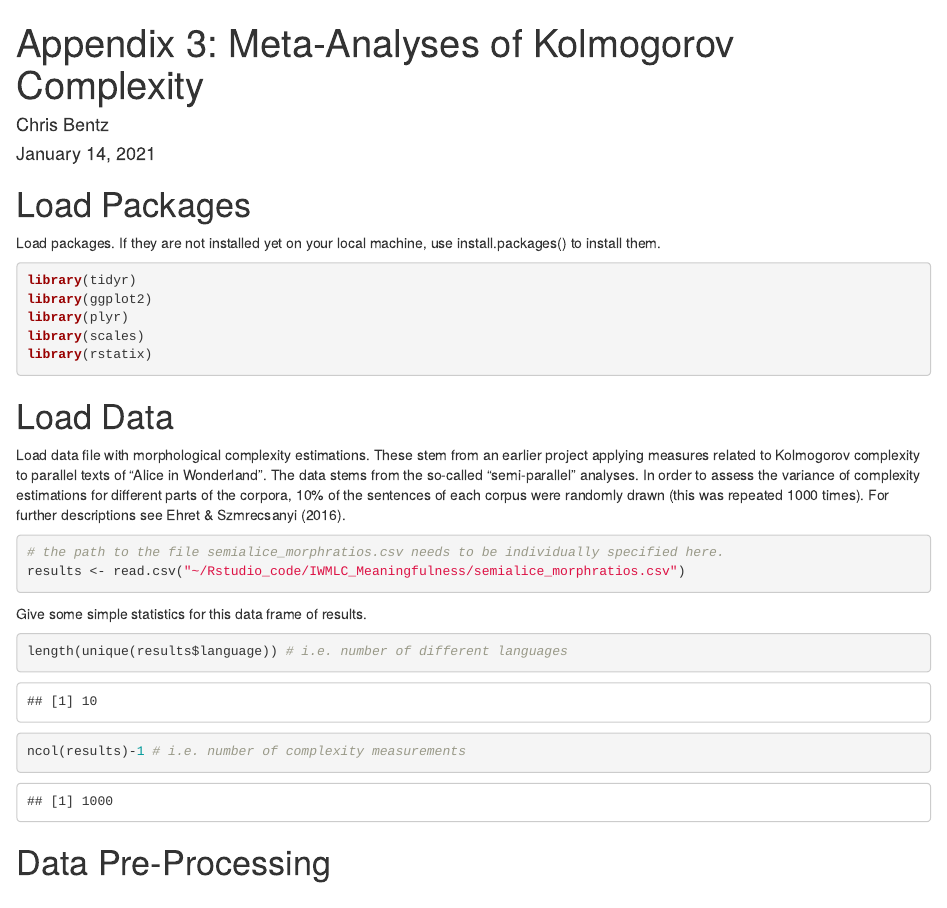
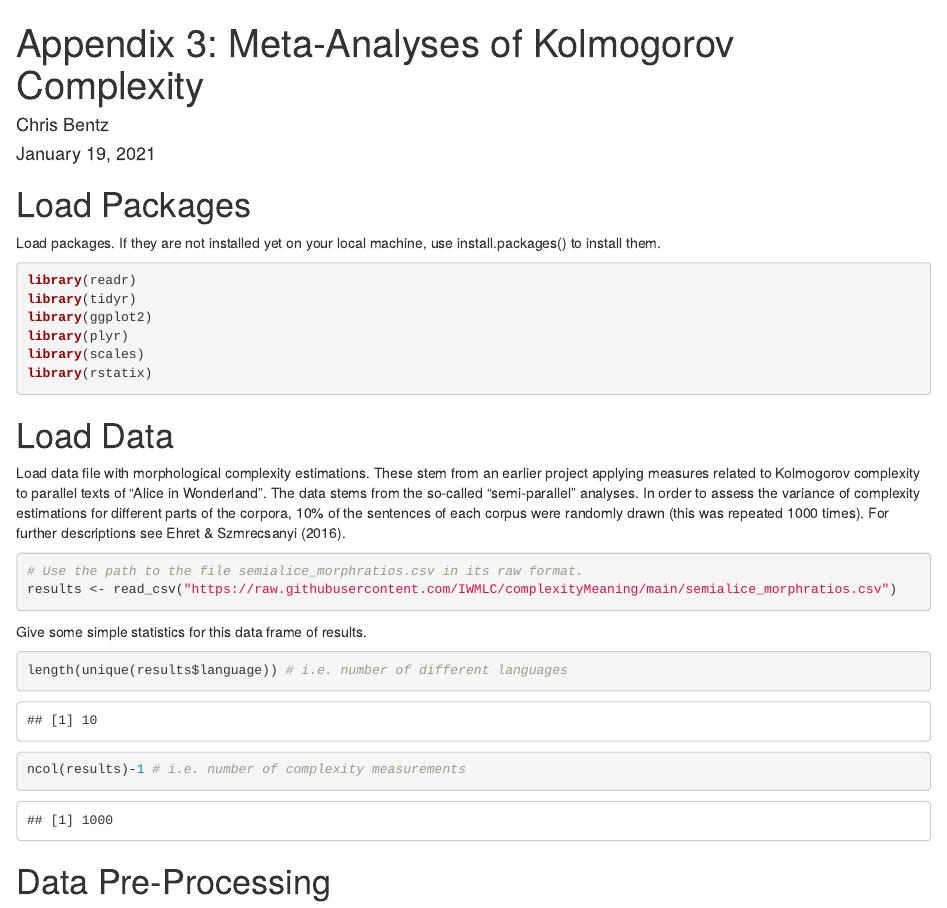
Before and after one commit to IWMLC/complexityMeaning, an R Markdown document (Kolmogorov_Metaanalyses.Rmd): the page in a window 1100 px wide, from its top. The pictures show the output file Kolmogorov_Metaanalyses.html that the author committed with the source, opened offline.

Commit message:
changed code and re-ran

````diff
--- a/Kolmogorov_Metaanalyses.Rmd
+++ b/Kolmogorov_Metaanalyses.Rmd
@@ -1,7 +1,7 @@
 ---
 title: 'Appendix 3: Meta-Analyses of Kolmogorov Complexity'
 author: "Chris Bentz"
-date: "January 14, 2021"
+date: "January 19, 2021"
 output:
   html_document: default
   pdf_document: default
@@ -15,6 +15,7 @@ knitr::opts_chunk$set(echo = TRUE)
 # Load Packages
 Load packages. If they are not installed yet on your local machine, use install.packages() to install them.
 ```{r, message = FALSE}
+library(readr)
 library(tidyr)
 library(ggplot2)
 library(plyr)
@@ -25,8 +26,8 @@ library(rstatix)
 # Load Data
 Load data file with morphological complexity estimations. These stem from an earlier project applying measures related to Kolmogorov complexity to parallel texts of "Alice in Wonderland". The data stems from the so-called "semi-parallel" analyses. In order to assess the variance of complexity estimations for different parts of the corpora, 10% of the sentences of each corpus were randomly drawn (this was repeated 1000 times). For further descriptions see Ehret & Szmrecsanyi (2016).
 ```{r, message = FALSE}
-# the path to the file semialice_morphratios.csv needs to be individually specified here.
-results <- read.csv("~/Rstudio_code/IWMLC_Meaningfulness/semialice_morphratios.csv")
+# Use the path to the file semialice_morphratios.csv in its raw format.
+results <- read_csv("https://raw.githubusercontent.com/IWMLC/complexityMeaning/main/semialice_morphratios.csv")
 ```
 
 Give some simple statistics for this data frame of results.
````
Also changed, not shown: BrownianMotion_Simulation.Rmd (+2 -2 lines), BrownianMotion_Simulation.html, Figures/BM_CorPlot.pdf, Figures/BM_simulation_densities.pdf, Figures/BMsimulation_effectSizes.pdf, Figures/kolmogorov_densities.pdf, Figures/kolmogorov_effectSizes.pdf, Figures/prunedIETree.pdf, Kolmogorov_Metaanalyses.html, 1 other file.
